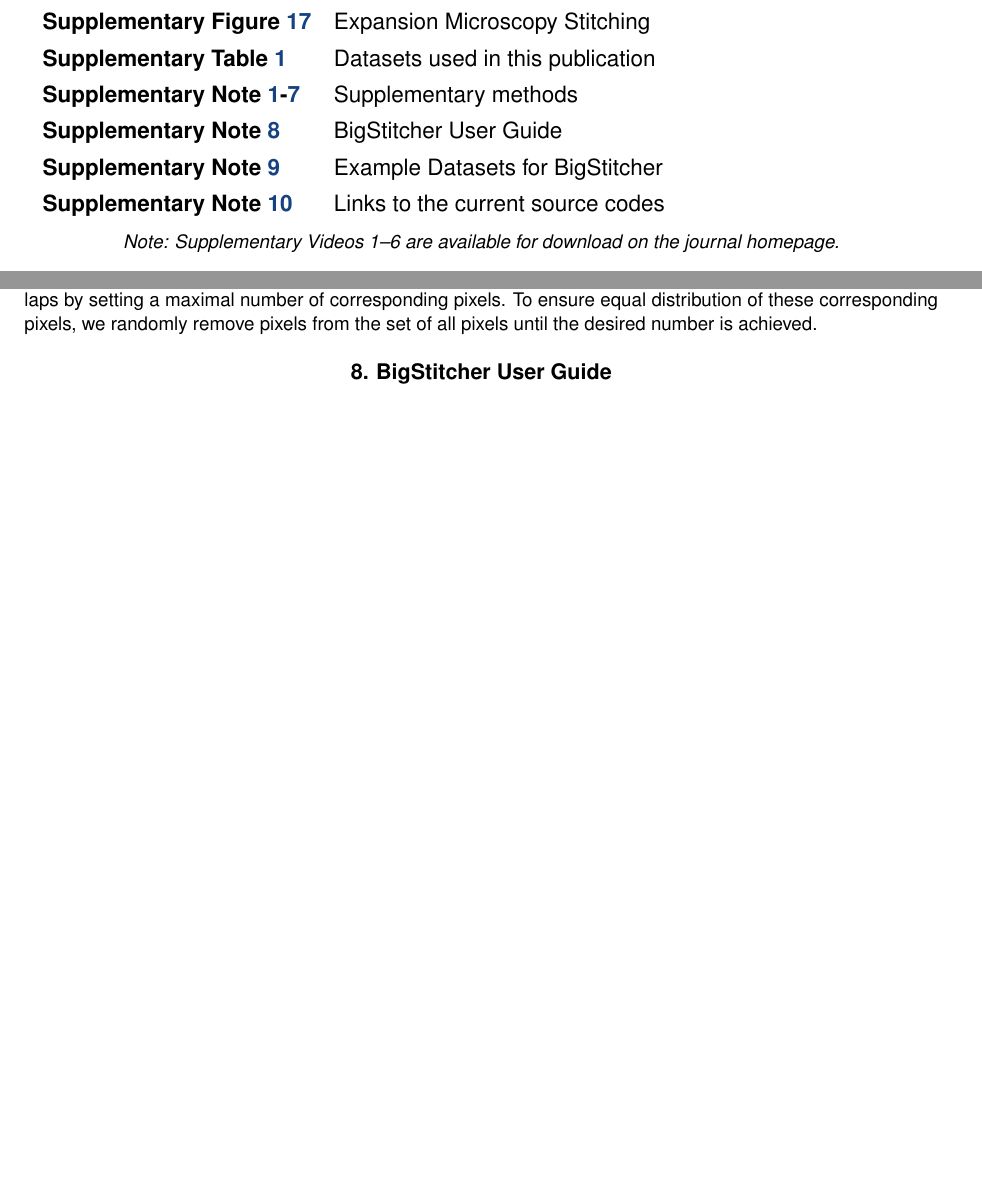
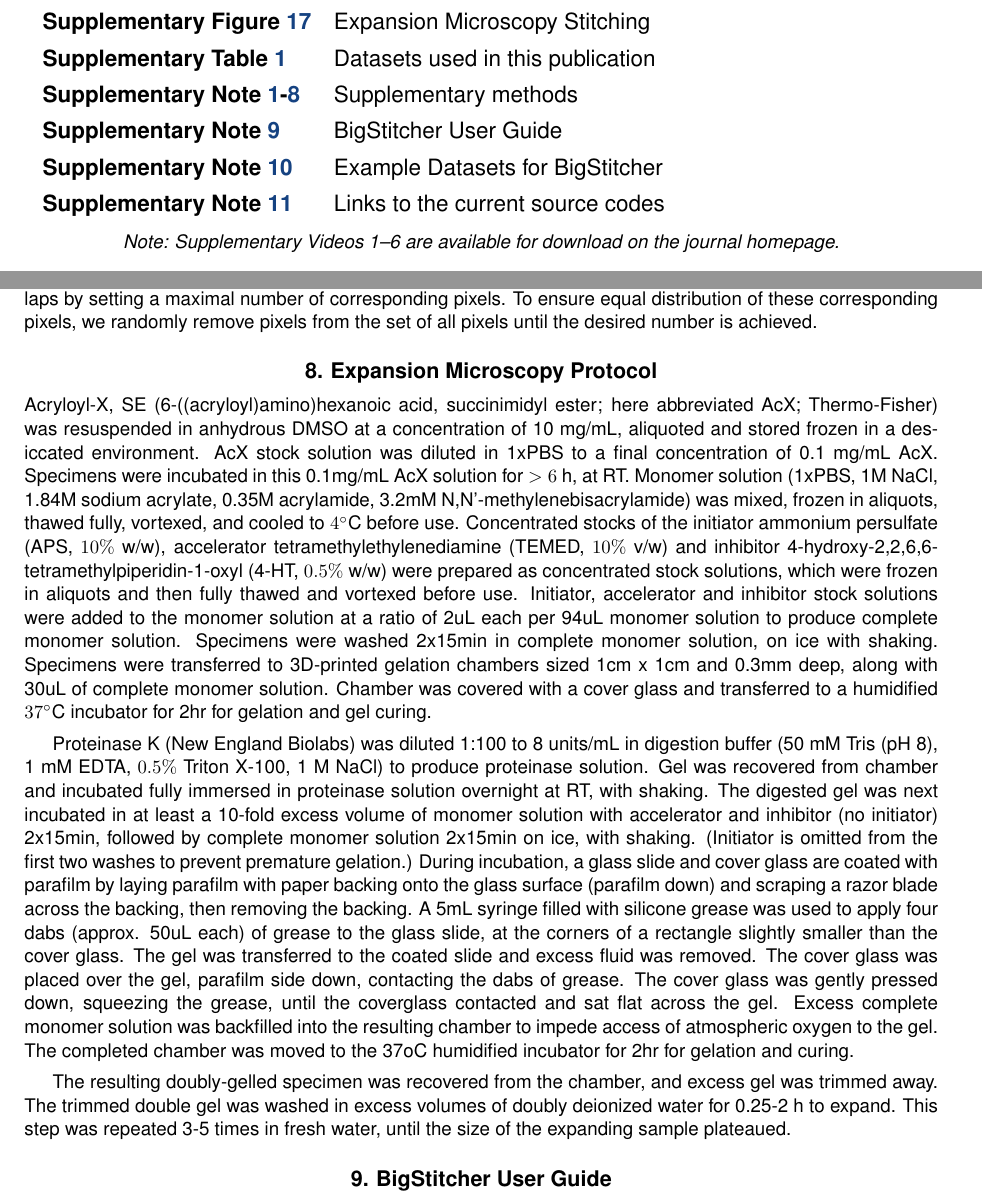
Before and after one commit to PreibischLab/bigstitcher-paper, a LaTeX paper (supplement/supplement.tex, which reads supplement/supplementary-methods.tex): two parts of pages 1 and 24 of 25 before the commit and two parts of pages 1 and 24 of 26 after it, joined at a grey line, cut so that both start at the same text, the shorter picture padded with empty space. Compiled offline with pdfLaTeX.

Commit message:
added expansion microscopy

```diff
--- a/supplement/supplement.tex
+++ b/supplement/supplement.tex
@@ -162,7 +162,7 @@
 \textbf{Supplementary Figure \ref{fig:sup-fig-manual-align2}} & Manual Transformation of multi-view datasets \tablespace \\
 \textbf{Supplementary Figure \ref{fig:sup-fig-expansion-microscopy}} & Expansion Microscopy Stitching \tablespace \\
 \textbf{Supplementary Table \ref{tab:datasets}} & Datasets used in this publication \tablespace \\
-\textbf{Supplementary Note \ref{sec:sup-note1}-\ref{sec:brightness-adjust}} & Supplementary methods \tablespace \\
+\textbf{Supplementary Note \ref{sec:sup-note1}-\ref{sec:expansion}} & Supplementary methods \tablespace \\
 \textbf{Supplementary Note \ref{sec:documentation}} & BigStitcher User Guide \tablespace \\
 \textbf{Supplementary Note \ref{sec:example}} & Example Datasets for BigStitcher \tablespace \\
 \textbf{Supplementary Note \ref{sec:currentcode}} & Links to the current source codes \tablespace \\
--- a/supplement/supplementary-methods.tex
+++ b/supplement/supplementary-methods.tex
@@ -171,6 +171,16 @@
 
 The size of overlaps between image tiles can differ significantly. Therefore, intensity transformations supported by many overlapping pixels will implicitly have a higher weight, which can lead to the fact that visible intensity differences between tiles with little overlap persist. To compensate this effect we allow to balance overlaps by setting a maximal number of corresponding pixels. To ensure equal distribution of these corresponding pixels, we randomly remove pixels from the set of all pixels until the desired number is achieved.
 
+\section{Expansion Microscopy Protocol}
+\label{sec:expansion}
+
+Acryloyl-X, SE (6-((acryloyl)amino)hexanoic acid, succinimidyl ester; here abbreviated AcX; Thermo-Fisher) was resuspended in anhydrous DMSO at a concentration of 10 mg/mL, aliquoted and stored frozen in a desiccated environment. AcX stock solution was diluted in 1xPBS to a final concentration of 0.1 mg/mL AcX. Specimens were incubated in this 0.1mg/mL AcX solution for $>6$ h, at RT. Monomer solution (1xPBS, 1M NaCl, 1.84M sodium acrylate, 0.35M acrylamide, 3.2mM N,N'-methylenebisacrylamide) was mixed, frozen in aliquots, thawed fully, vortexed, and cooled to $4^\circ$C before use. Concentrated stocks of the initiator ammonium persulfate (APS, $10\%$ w/w), accelerator tetramethylethylenediamine (TEMED, $10\%$ v/w) and inhibitor 4-hydroxy-2,2,6,6-tetramethylpiperidin-1-oxyl (4-HT, $0.5\%$ w/w) were prepared as concentrated stock solutions, which were frozen in aliquots and then fully thawed and vortexed before use. Initiator, accelerator and inhibitor stock solutions were added to the monomer solution at a ratio of 2uL each per 94uL monomer solution to produce complete monomer solution. Specimens were washed 2x15min in complete monomer solution, on ice with shaking. Specimens were transferred to 3D-printed gelation chambers sized 1cm x 1cm and 0.3mm deep, along with 30uL of complete monomer solution. Chamber was covered with a cover glass and transferred to a humidified $37^\circ$C incubator for 2hr for gelation and gel curing.
+
+Proteinase K (New England Biolabs) was diluted 1:100 to 8 units/mL in digestion buffer (50 mM Tris (pH 8), 1 mM EDTA, $0.5\%$ Triton X-100, 1 M NaCl) to produce proteinase solution. Gel was recovered from chamber and incubated fully immersed in proteinase solution overnight at RT, with shaking. The digested gel was next incubated in at least a 10-fold excess volume of monomer solution with accelerator and inhibitor (no initiator) 2x15min, followed by complete monomer solution 2x15min on ice, with shaking. (Initiator is omitted from the first two washes to prevent premature gelation.) During incubation, a glass slide and cover glass are coated with parafilm by laying parafilm with paper backing onto the glass surface (parafilm down) and scraping a razor blade across the backing, then removing the backing. A 5mL syringe filled with silicone grease was used to apply four dabs (approx. 50uL each) of grease to the glass slide, at the corners of a rectangle slightly smaller than the cover glass. The gel was transferred to the coated slide and excess fluid was removed. The cover glass was placed over the gel, parafilm side down, contacting the dabs of grease. The cover glass was gently pressed down, squeezing the grease, until the coverglass contacted and sat flat across the gel. Excess complete monomer solution was backfilled into the resulting chamber to impede access of atmospheric oxygen to the gel. The completed chamber was moved to the 37oC humidified incubator for 2hr for gelation and curing.
+
+The resulting doubly-gelled specimen was recovered from the chamber, and excess gel was trimmed away. The trimmed double gel was washed in excess volumes of doubly deionized water for 0.25-2 h to expand. This step was repeated 3-5 times in fresh water, until the size of the expanding sample plateaued.
+
+
 \begin{comment}
 \section{MultiView Deconvolution}
 
```
